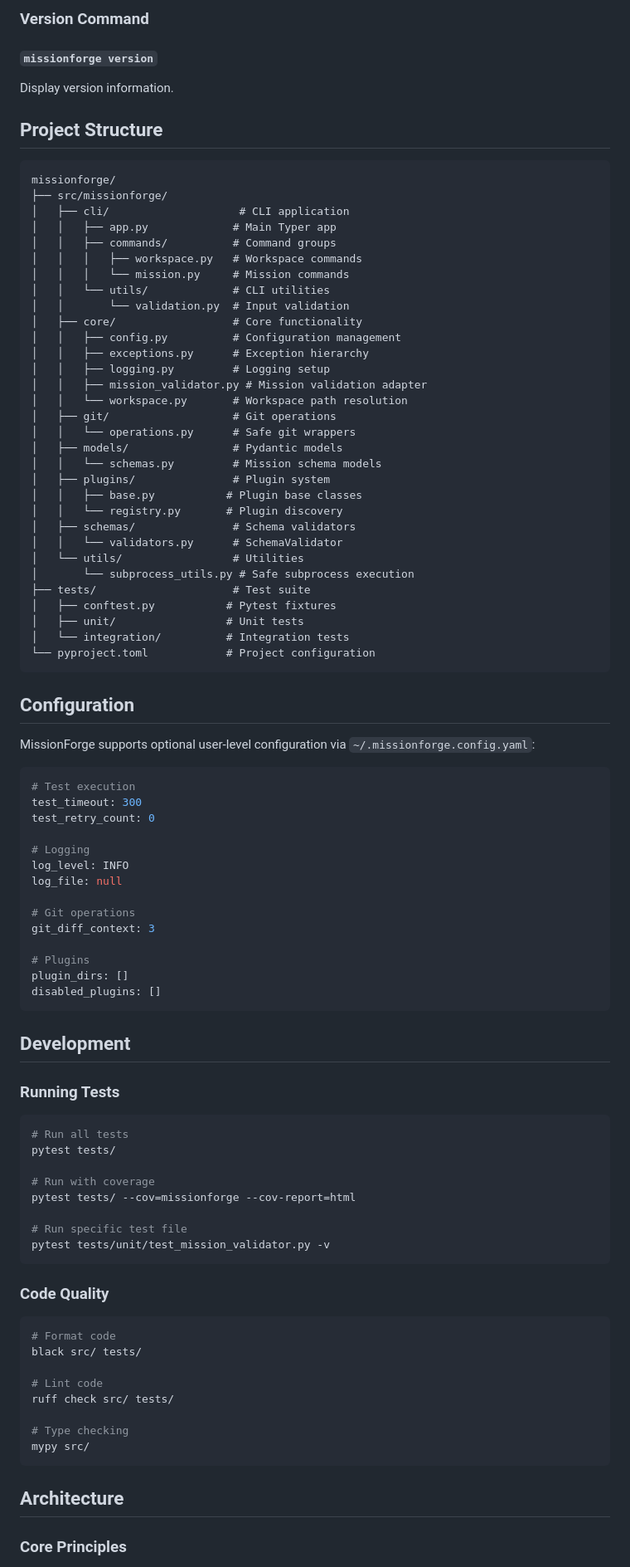
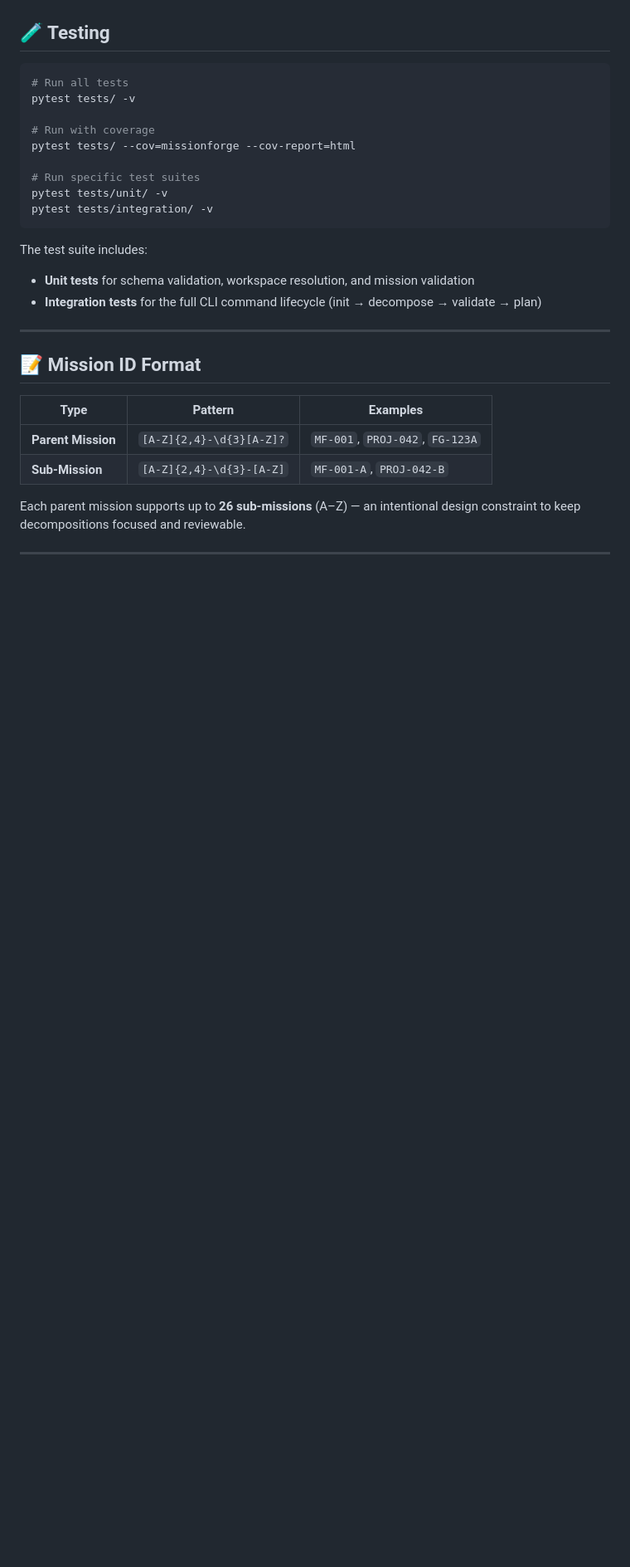
Before and after one commit to loudiman/Mission-Forge, a Markdown page: README.md, the part around one of its changes. Shown at 83% size. Drawn GitHub-style; blank space fills up the shorter version.

````diff
--- a/README.md
+++ b/README.md
@@ -296,95 +339,31 @@ missionforge baseline reset MF-001-A --force
-### Version Command
-
-#### `missionforge version`
-
-Display version information.
-
-## Project Structure
-
-```
-missionforge/
-├── src/missionforge/
-│   ├── cli/                    # CLI application
-│   │   ├── app.py             # Main Typer app
-│   │   ├── commands/          # Command groups
-│   │   │   ├── workspace.py   # Workspace commands
-│   │   │   └── mission.py     # Mission commands
-│   │   └── utils/             # CLI utilities
-│   │       └── validation.py  # Input validation
-│   ├── core/                  # Core functionality
-│   │   ├── config.py          # Configuration management
-│   │   ├── exceptions.py      # Exception hierarchy
-│   │   ├── logging.py         # Logging setup
-│   │   ├── mission_validator.py # Mission validation adapter
-│   │   └── workspace.py       # Workspace path resolution
-│   ├── git/                   # Git operations
-│   │   └── operations.py      # Safe git wrappers
-│   ├── models/                # Pydantic models
-│   │   └── schemas.py         # Mission schema models
-│   ├── plugins/               # Plugin system
-│   │   ├── base.py           # Plugin base classes
-│   │   └── registry.py       # Plugin discovery
-│   ├── schemas/               # Schema validators
-│   │   └── validators.py      # SchemaValidator
-│   └── utils/                 # Utilities
-│       └── subprocess_utils.py # Safe subprocess execution
-├── tests/                     # Test suite
-│   ├── conftest.py           # Pytest fixtures
-│   ├── unit/                 # Unit tests
-│   └── integration/          # Integration tests
-└── pyproject.toml            # Project configuration
-```
-
-## Configuration
-
-MissionForge supports optional user-level configuration via `~/.missionforge.config.yaml`:
-
-```yaml
-# Test execution
-test_timeout: 300
-test_retry_count: 0
-
-# Logging
-log_level: INFO
-log_file: null
-
-# Git operations
-git_diff_context: 3
-
-# Plugins
-plugin_dirs: []
-disabled_plugins: []
-```
-
-## Development
-
-### Running Tests
+## 🧪 Testing
 
 ```bash
 # Run all tests
-pytest tests/
+pytest tests/ -v
 
 # Run with coverage
 pytest tests/ --cov=missionforge --cov-report=html
 
-# Run specific test file
-pytest tests/unit/test_mission_validator.py -v
+# Run specific test suites
+pytest tests/unit/ -v
+pytest tests/integration/ -v
 ```
 
-### Code Quality
+The test suite includes:
+- **Unit tests** for schema validation, workspace resolution, and mission validation
+- **Integration tests** for the full CLI command lifecycle (init → decompose → validate → plan)
 
-```bash
-# Format code
-black src/ tests/
+---
 
-# Lint code
-ruff check src/ tests/
+## 📝 Mission ID Format
 
-# Type checking
-mypy src/
-```
+| Type | Pattern | Examples |
+|---|---|---|
+| **Parent Mission** | `[A-Z]{2,4}-\d{3}[A-Z]?` | `MF-001`, `PROJ-042`, `FG-123A` |
+| **Sub-Mission** | `[A-Z]{2,4}-\d{3}-[A-Z]` | `MF-001-A`, `PROJ-042-B` |
 
-## Architecture
+Each parent mission supports up to **26 sub-missions** (A–Z) — an intentional design constraint to keep decompositions focused and reviewable.
 
-### Core Principles
+---
 
````
Also changed, not shown: other parts of README.md (+273 -275 lines).
